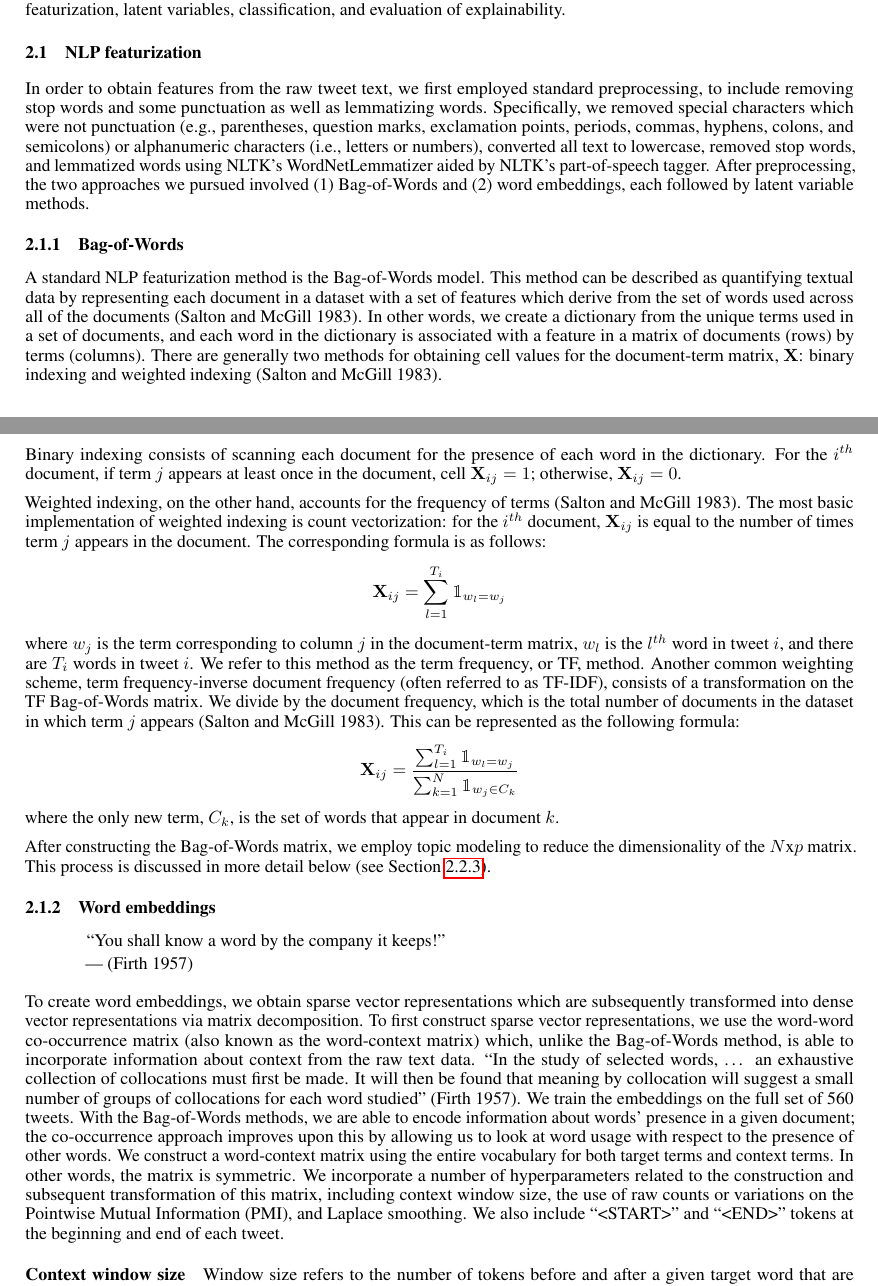
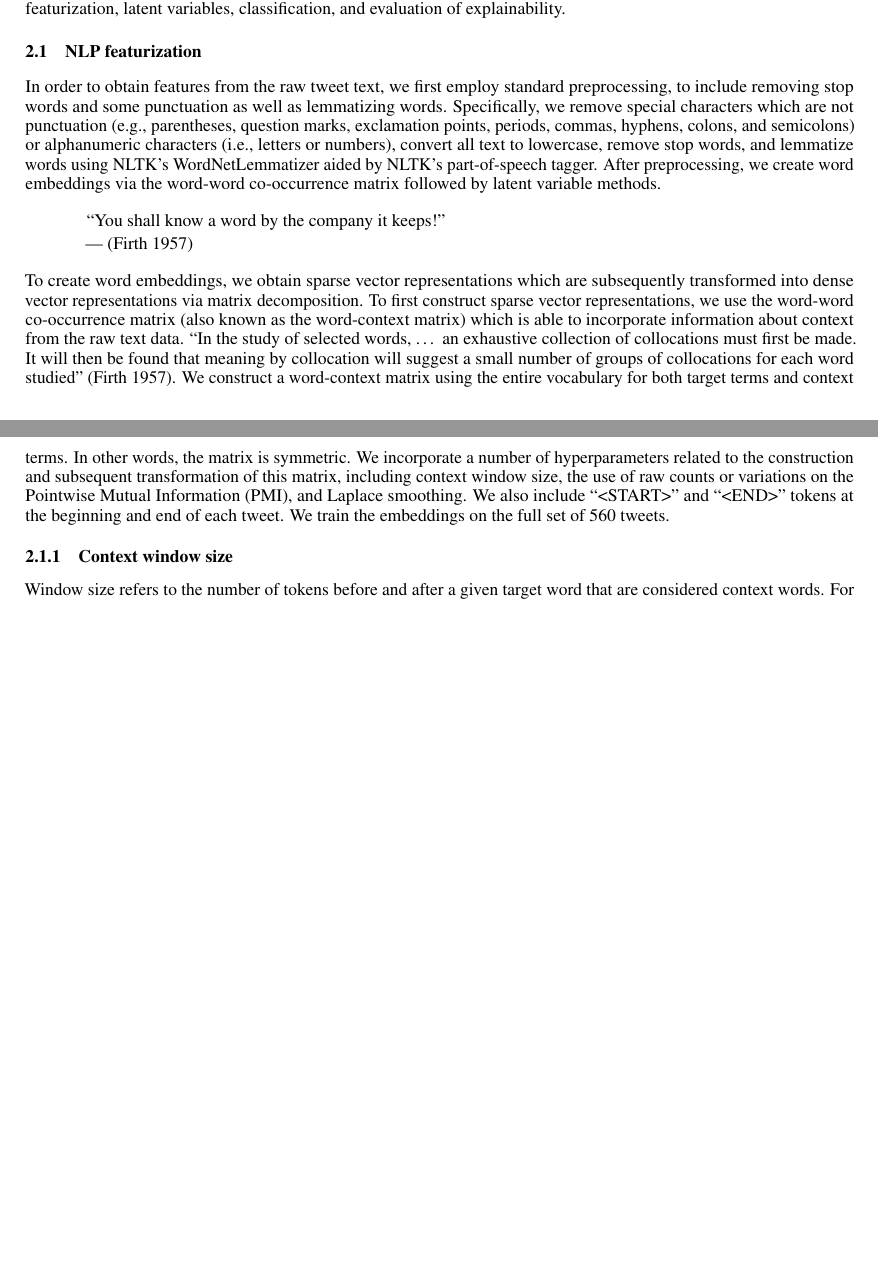
Before and after one commit to caitmmoroney/Practicum_COVIDMisinfo, a LaTeX paper (Moroney_FinalReport/Moroney_FinalReport.tex): two parts of pages 2 and 3 of 12, joined at a grey line, cut so that both start at the same text, the shorter picture padded with empty space. Compiled offline with pdfLaTeX.

Commit message:
edited sections to remove extraneous material; corrected SVD + ICA diagram

```diff
--- a/Moroney_FinalReport/Moroney_FinalReport.tex
+++ b/Moroney_FinalReport/Moroney_FinalReport.tex
@@ -130,62 +130,16 @@ variables, classification, and evaluation of explainability.
 \hypertarget{nlp-featurization}{%
 \subsection{NLP featurization}\label{nlp-featurization}}
 
-In order to obtain features from the raw tweet text, we first employed
+In order to obtain features from the raw tweet text, we first employ
 standard preprocessing, to include removing stop words and some
-punctuation as well as lemmatizing words. Specifically, we removed
-special characters which were not punctuation (e.g., parentheses,
+punctuation as well as lemmatizing words. Specifically, we remove
+special characters which are not punctuation (e.g., parentheses,
 question marks, exclamation points, periods, commas, hyphens, colons,
 and semicolons) or alphanumeric characters (i.e., letters or numbers),
-converted all text to lowercase, removed stop words, and lemmatized
-words using NLTK's WordNetLemmatizer aided by NLTK's part-of-speech
-tagger. After preprocessing, the two approaches we pursued involved (1)
-Bag-of-Words and (2) word embeddings, each followed by latent variable
-methods.
-
-\hypertarget{bag-of-words}{%
-\subsubsection{Bag-of-Words}\label{bag-of-words}}
-
-A standard NLP featurization method is the Bag-of-Words model. This
-method can be described as quantifying textual data by representing each
-document in a dataset with a set of features which derive from the set
-of words used across all of the documents (Salton and McGill 1983). In
-other words, we create a dictionary from the unique terms used in a set
-of documents, and each word in the dictionary is associated with a
-feature in a matrix of documents (rows) by terms (columns). There are
-generally two methods for obtaining cell values for the document-term
-matrix, \(\mathbf{X}\): binary indexing and weighted indexing (Salton
-and McGill 1983).
-
-Binary indexing consists of scanning each document for the presence of
-each word in the dictionary. For the \(i^{th}\) document, if term \(j\)
-appears at least once in the document, cell \(\mathbf{X}_{ij} = 1\);
-otherwise, \(\mathbf{X}_{ij} = 0\).
-
-Weighted indexing, on the other hand, accounts for the frequency of
-terms (Salton and McGill 1983). The most basic implementation of
-weighted indexing is count vectorization: for the \(i^{th}\) document,
-\(\mathbf{X}_{ij}\) is equal to the number of times term \(j\) appears
-in the document. The corresponding formula is as follows:
-\[\mathbf{X}_{ij} = \sum_{l=1}^{T_i}{\mathbbm{1}_{w_l = w_j}}\] where
-\(w_j\) is the term corresponding to column \(j\) in the document-term
-matrix, \(w_l\) is the \(l^{th}\) word in tweet \(i\), and there are
-\(T_i\) words in tweet \(i\). We refer to this method as the term
-frequency, or TF, method. Another common weighting scheme, term
-frequency-inverse document frequency (often referred to as TF-IDF),
-consists of a transformation on the TF Bag-of-Words matrix. We divide by
-the document frequency, which is the total number of documents in the
-dataset in which term \(j\) appears (Salton and McGill 1983). This can
-be represented as the following formula:
-\[\mathbf{X}_{ij} = \frac {\sum_{l=1}^{T_i}{\mathbbm{1}_{w_l = w_j}}} {\sum_{k=1}^{N}{\mathbbm{1}_{w_j \in C_k}}}\]
-where the only new term, \(C_k\), is the set of words that appear in
-document \(k\).
-
-After constructing the Bag-of-Words matrix, we employ topic modeling to
-reduce the dimensionality of the \(N\)x\(p\) matrix. This process is
-discussed in more detail below (see Section \ref{sec:LVpipe}).
-
-\hypertarget{word-embeddings}{%
-\subsubsection{Word embeddings}\label{word-embeddings}}
+convert all text to lowercase, remove stop words, and lemmatize words
+using NLTK's WordNetLemmatizer aided by NLTK's part-of-speech tagger.
+After preprocessing, we create word embeddings via the word-word
+co-occurrence matrix followed by latent variable methods.
 
 \begin{quote}
 ``You shall know a word by the company it keeps!''
@@ -197,27 +151,23 @@ To create word embeddings, we obtain sparse vector representations which
 are subsequently transformed into dense vector representations via
 matrix decomposition. To first construct sparse vector representations,
 we use the word-word co-occurrence matrix (also known as the
-word-context matrix) which, unlike the Bag-of-Words method, is able to
-incorporate information about context from the raw text data. ``In the
-study of selected words, \ldots{} an exhaustive collection of
-collocations must first be made. It will then be found that meaning by
-collocation will suggest a small number of groups of collocations for
-each word studied'' (Firth 1957). We train the embeddings on the full
-set of 560 tweets. With the Bag-of-Words methods, we are able to encode
-information about words' presence in a given document; the co-occurrence
-approach improves upon this by allowing us to look at word usage with
-respect to the presence of other words. We construct a word-context
-matrix using the entire vocabulary for both target terms and context
-terms. In other words, the matrix is symmetric. We incorporate a number
-of hyperparameters related to the construction and subsequent
-transformation of this matrix, including context window size, the use of
-raw counts or variations on the Pointwise Mutual Information (PMI), and
-Laplace smoothing. We also include ``\textless START\textgreater{}'' and
-``\textless END\textgreater{}'' tokens at the beginning and end of each
-tweet.
+word-context matrix) which is able to incorporate information about
+context from the raw text data. ``In the study of selected words,
+\ldots{} an exhaustive collection of collocations must first be made. It
+will then be found that meaning by collocation will suggest a small
+number of groups of collocations for each word studied'' (Firth 1957).
+We construct a word-context matrix using the entire vocabulary for both
+target terms and context terms. In other words, the matrix is symmetric.
+We incorporate a number of hyperparameters related to the construction
+and subsequent transformation of this matrix, including context window
+size, the use of raw counts or variations on the Pointwise Mutual
+Information (PMI), and Laplace smoothing. We also include
+``\textless START\textgreater{}'' and ``\textless END\textgreater{}''
+tokens at the beginning and end of each tweet. We train the embeddings
+on the full set of 560 tweets.
 
 \hypertarget{context-window-size}{%
-\paragraph{Context window size}\label{context-window-size}}
+\subsubsection{Context window size}\label{context-window-size}}
 
 Window size refers to the number of tokens before and after a given
 target word that are considered context words. For example, a window
```
Also changed, not shown: Moroney_FinalReport/Moroney_FinalReport.pdf, Moroney_FinalReport/Moroney_FinalReport.tex (189 more changed lines), 1 other file.
